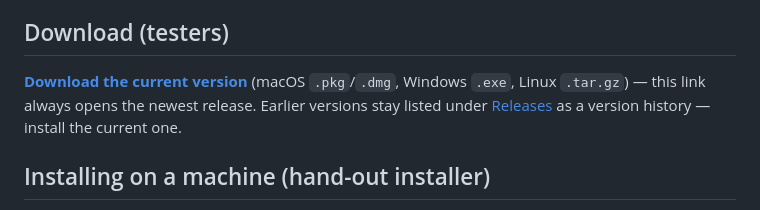
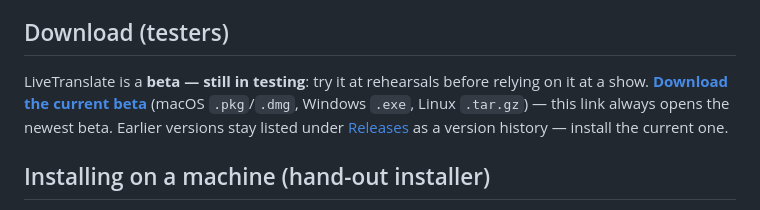
Before and after one commit to KLEIN8492/LiveTransaleBeta, a Markdown page: README.md, the part around the change. Drawn GitHub-style.

Commit message:
README: say plainly that the current download is a beta
Co-Authored-By: Claude Opus 5.5 <noreply@anthropic.com>

```diff
--- a/README.md
+++ b/README.md
@@ -3,8 +3,9 @@
 Audio in → VAD → Whisper (MLX) → Argos or local LLM (Ollama) → Control, vMix/OBS overlay, audience phones, SRT.
 
 ## Download (testers)
-**[Download the current version](https://github.com/KLEIN8492/LiveTransaleBeta/releases/latest)**
-(macOS `.pkg`/`.dmg`, Windows `.exe`, Linux `.tar.gz`) — this link always opens the newest release. Earlier versions stay listed under
+LiveTranslate is a **beta — still in testing**: try it at rehearsals before relying on it at a show.
+**[Download the current beta](https://github.com/KLEIN8492/LiveTransaleBeta/releases/latest)**
+(macOS `.pkg`/`.dmg`, Windows `.exe`, Linux `.tar.gz`) — this link always opens the newest beta. Earlier versions stay listed under
 [Releases](https://github.com/KLEIN8492/LiveTransaleBeta/releases) as a version history — install the current one.
 
 ## Installing on a machine (hand-out installer)
```
